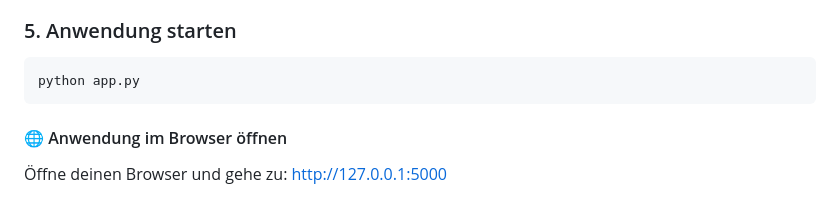
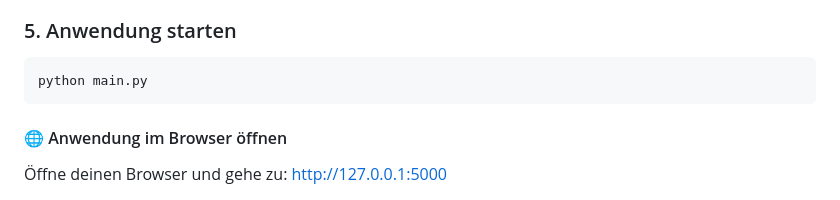
Before and after one commit to FloWoe/NLP_Project, a Markdown page: README.md, the part around the change. Rendered like a GitHub page.

````diff
--- a/README.md
+++ b/README.md
@@ -106,7 +106,7 @@ ggf. muss auch neue KPI Keys für die Speech-to-Text, Text-to-Speech, Gemini und
 
 ### 5. Anwendung starten
 ```bash
-python app.py
+python main.py
 ```
 #### 🌐 Anwendung im Browser öffnen
 
````
